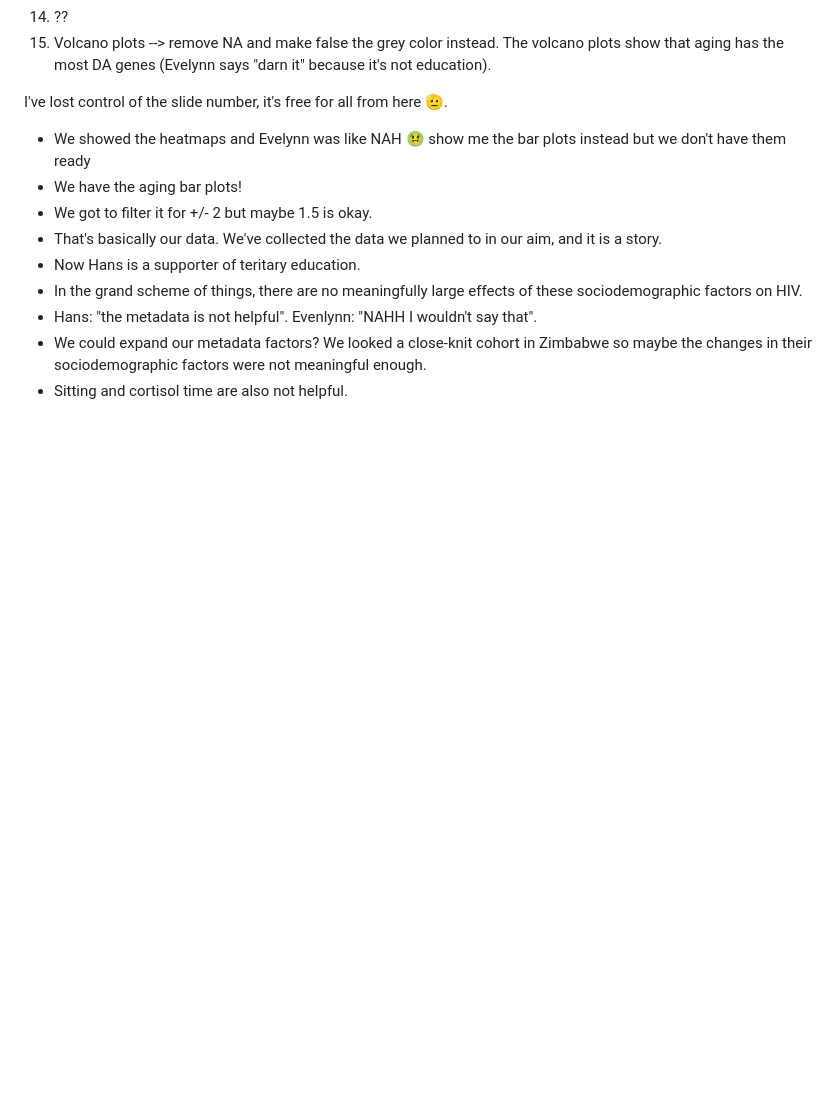
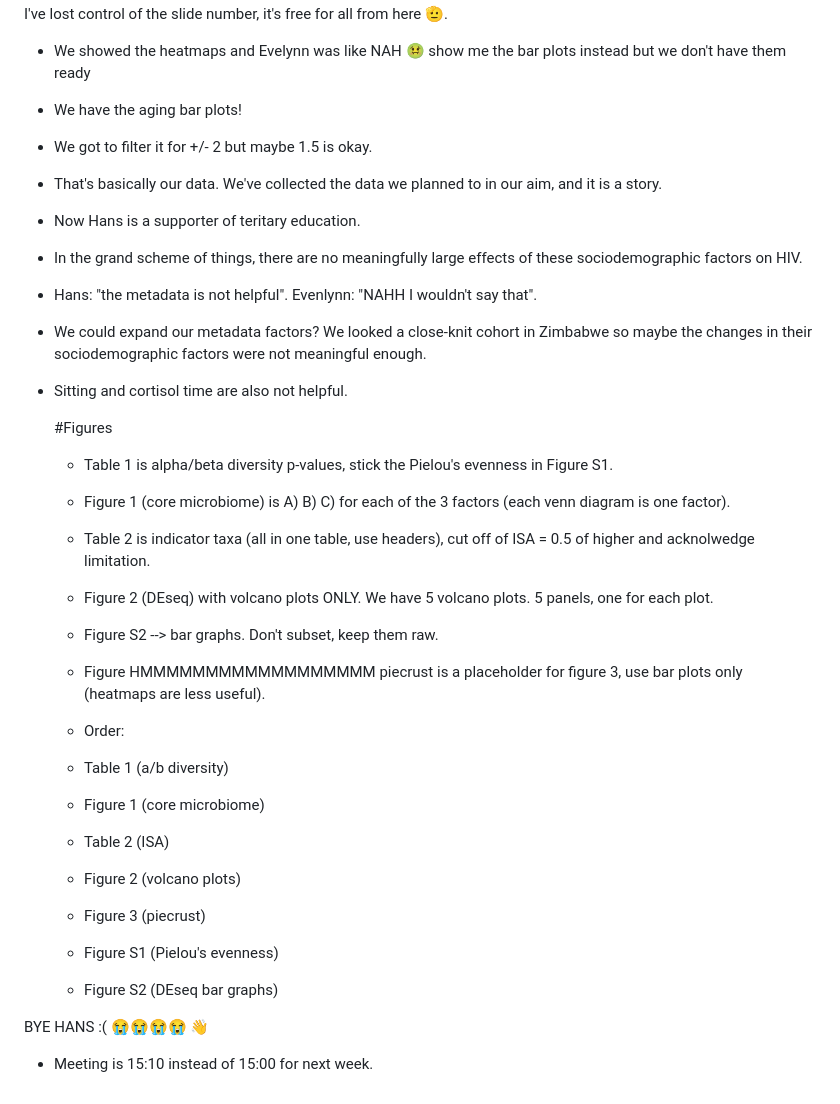
Before and after one commit to thuytiends/MICB-475-Team-9, a Markdown page: Meeting_minutes/2025-03-28.md, the part around the change. GitHub-like rendering; blank space fills up the shorter version.

```diff
--- a/Meeting_minutes/2025-03-28.md
+++ b/Meeting_minutes/2025-03-28.md
@@ -28,3 +28,23 @@ I've lost control of the slide number, it's free for all from here 🫡.
 - Hans: "the metadata is not helpful". Evenlynn: "NAHH I wouldn't say that".
 - We could expand our metadata factors? We looked a close-knit cohort in Zimbabwe so maybe the changes in their sociodemographic factors were not meaningful enough.
 - Sitting and cortisol time are also not helpful.
+
+  #Figures
+  - Table 1 is alpha/beta diversity p-values, stick the Pielou's evenness in Figure S1.
+  - Figure 1 (core microbiome) is A) B) C) for each of the 3 factors (each venn diagram is one factor).
+  - Table 2 is indicator taxa (all in one table, use headers), cut off of ISA = 0.5 of higher and acknolwedge limitation.
+  - Figure 2 (DEseq) with volcano plots ONLY. We have 5 volcano plots. 5 panels, one for each plot.
+  - Figure S2 --> bar graphs. Don't subset, keep them raw.
+  - Figure HMMMMMMMMMMMMMMMMMM piecrust is a placeholder for figure 3, use bar plots only (heatmaps are less useful).
+
+  - Order:
+  - Table 1 (a/b diversity)
+  - Figure 1 (core microbiome)
+  - Table 2 (ISA)
+  - Figure 2 (volcano plots)
+  - Figure 3 (piecrust)
+  - Figure S1 (Pielou's evenness)
+  - Figure S2 (DEseq bar graphs)
+
+BYE HANS :( 😭😭😭😭 👋
+  - Meeting is 15:10 instead of 15:00 for next week.
```
